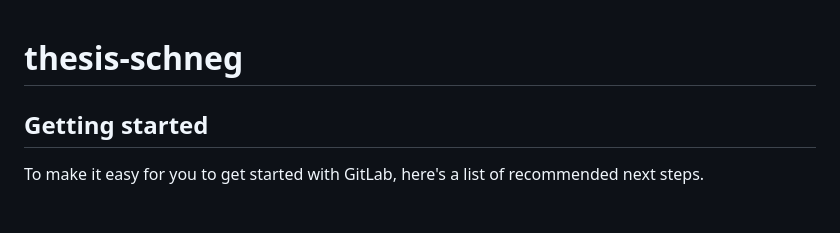
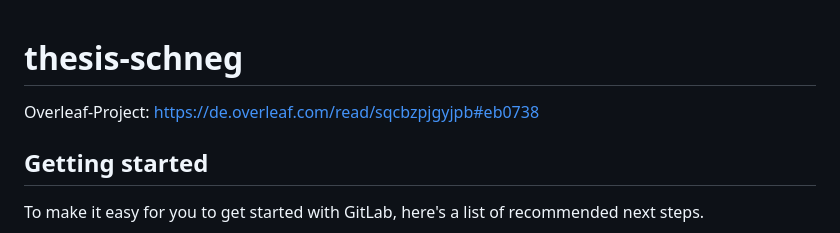
Before and after one commit to bnsch98/verifying-query-logs-from-unknown-sources, a Markdown page: README.md, the part around the change. GitHub-like rendering; blank space fills up the shorter version.

```diff
--- a/README.md
+++ b/README.md
@@ -1,6 +1,6 @@
 # thesis-schneg
 
-
+Overleaf-Project: https://de.overleaf.com/read/sqcbzpjgyjpb#eb0738
 
 ## Getting started
 
```
